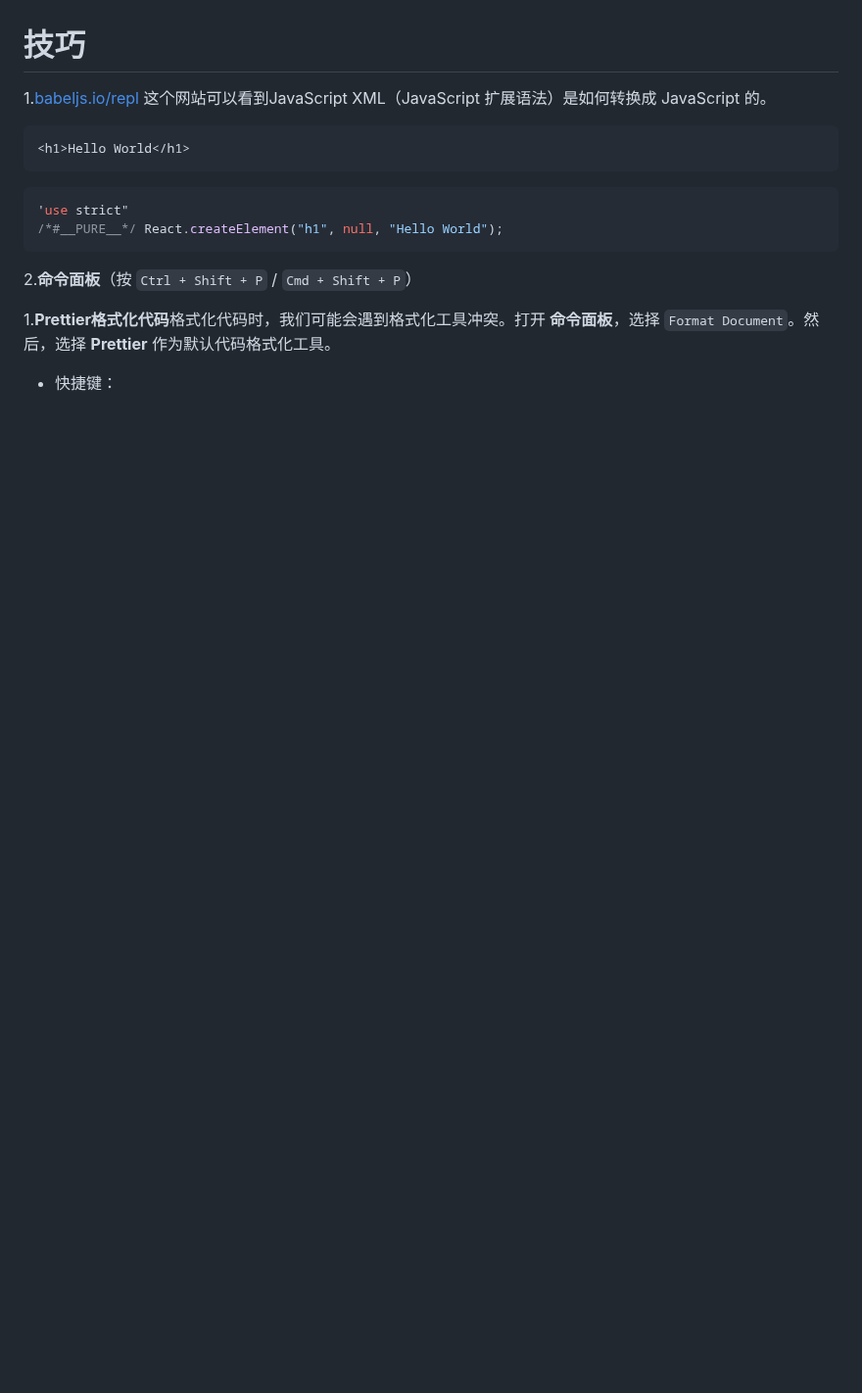
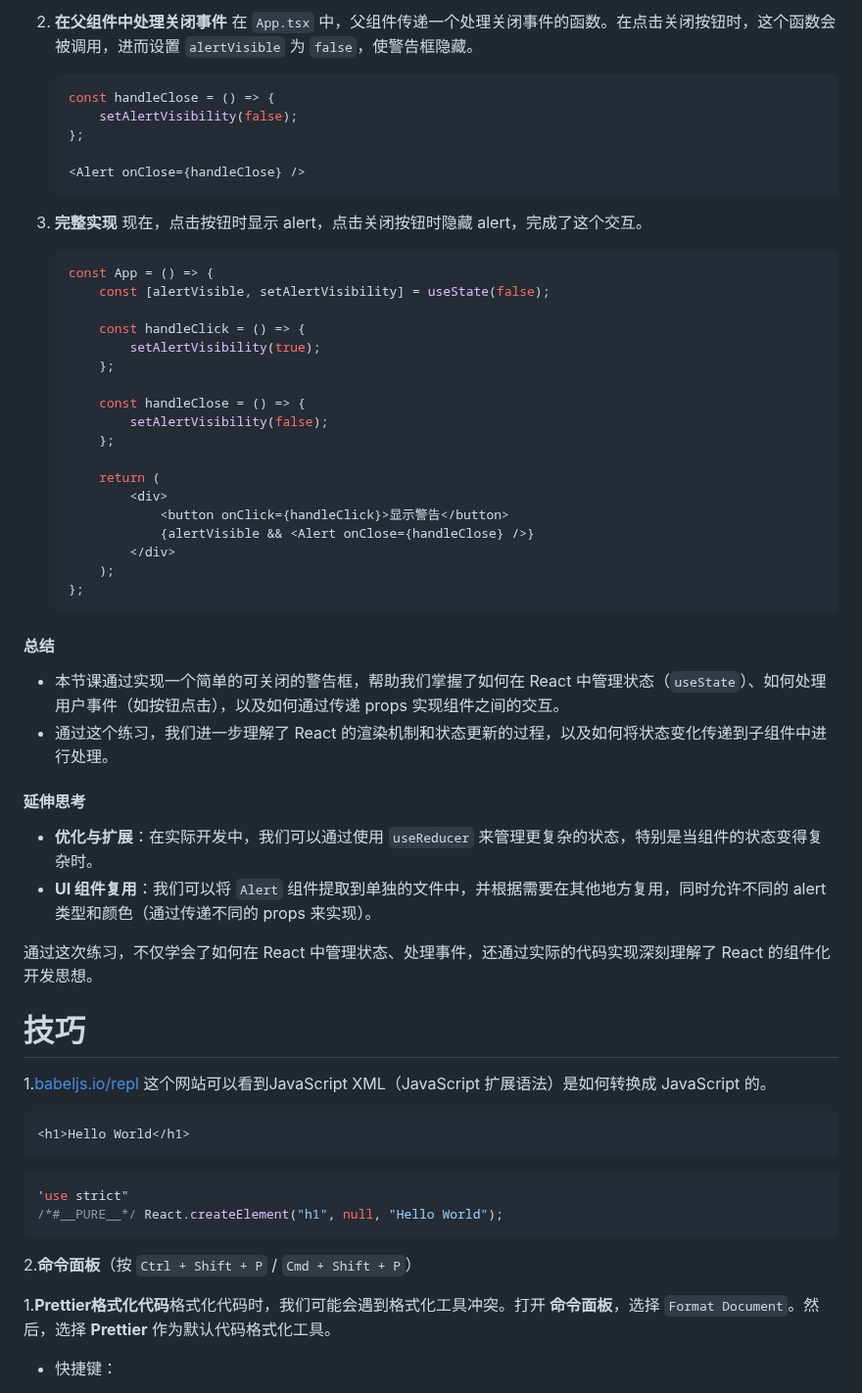
Before and after one commit to PangPang1999/lifeDev, a Markdown page: React/Basic.md, the part around one of its changes. Shown at 98% size. Rendered like a GitHub page; blank space fills up the shorter version.

Commit message:
React:exercise 3

````diff
--- a/React/Basic.md
+++ b/React/Basic.md
@@ -1701,3 +1777,98 @@ export default App;
+2. **在父组件中处理关闭事件** 在 `App.tsx` 中，父组件传递一个处理关闭事件的函数。在点击关闭按钮时，这个函数会被调用，进而设置 `alertVisible` 为 `false`，使警告框隐藏。
+
+   ```tsx
+   const handleClose = () => {
+       setAlertVisibility(false);
+   };
+
+   <Alert onClose={handleClose} />
+   ```
+
+3. **完整实现** 现在，点击按钮时显示 alert，点击关闭按钮时隐藏 alert，完成了这个交互。
+
+   ```tsx
+   const App = () => {
+       const [alertVisible, setAlertVisibility] = useState(false);
+
+       const handleClick = () => {
+           setAlertVisibility(true);
+       };
+
+       const handleClose = () => {
+           setAlertVisibility(false);
+       };
+
+       return (
+           <div>
+               <button onClick={handleClick}>显示警告</button>
+               {alertVisible && <Alert onClose={handleClose} />}
+           </div>
+       );
+   };
+   ```
+
+#### 总结
+
+- 本节课通过实现一个简单的可关闭的警告框，帮助我们掌握了如何在 React 中管理状态（`useState`）、如何处理用户事件（如按钮点击），以及如何通过传递 props 实现组件之间的交互。
+- 通过这个练习，我们进一步理解了 React 的渲染机制和状态更新的过程，以及如何将状态变化传递到子组件中进行处理。
+
+#### 延伸思考
+
+- **优化与扩展**：在实际开发中，我们可以通过使用 `useReducer` 来管理更复杂的状态，特别是当组件的状态变得复杂时。
+- **UI 组件复用**：我们可以将 `Alert` 组件提取到单独的文件中，并根据需要在其他地方复用，同时允许不同的 alert 类型和颜色（通过传递不同的 props 来实现）。
+
+通过这次练习，不仅学会了如何在 React 中管理状态、处理事件，还通过实际的代码实现深刻理解了 React 的组件化开发思想。
+
+
+
+
+
+
+
+
+
+
+
+
+
+
+
+
+
+
+
+
+
+
+
+
+
+
+
+
+
+
+
+
+
+
+
+
+
+
+
+
+
+
+
+
+
+
+
+
+
+
+
 
 
 
````
Also changed, not shown: other parts of React/Basic.md (+76 -0 lines).
